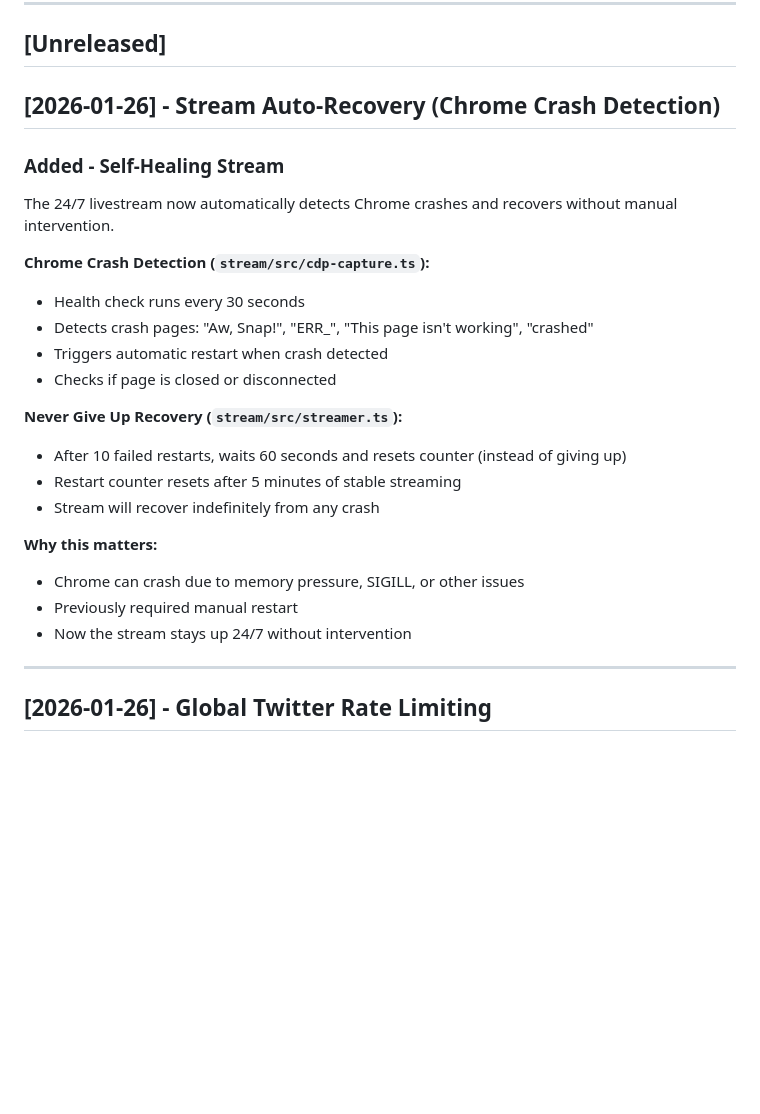
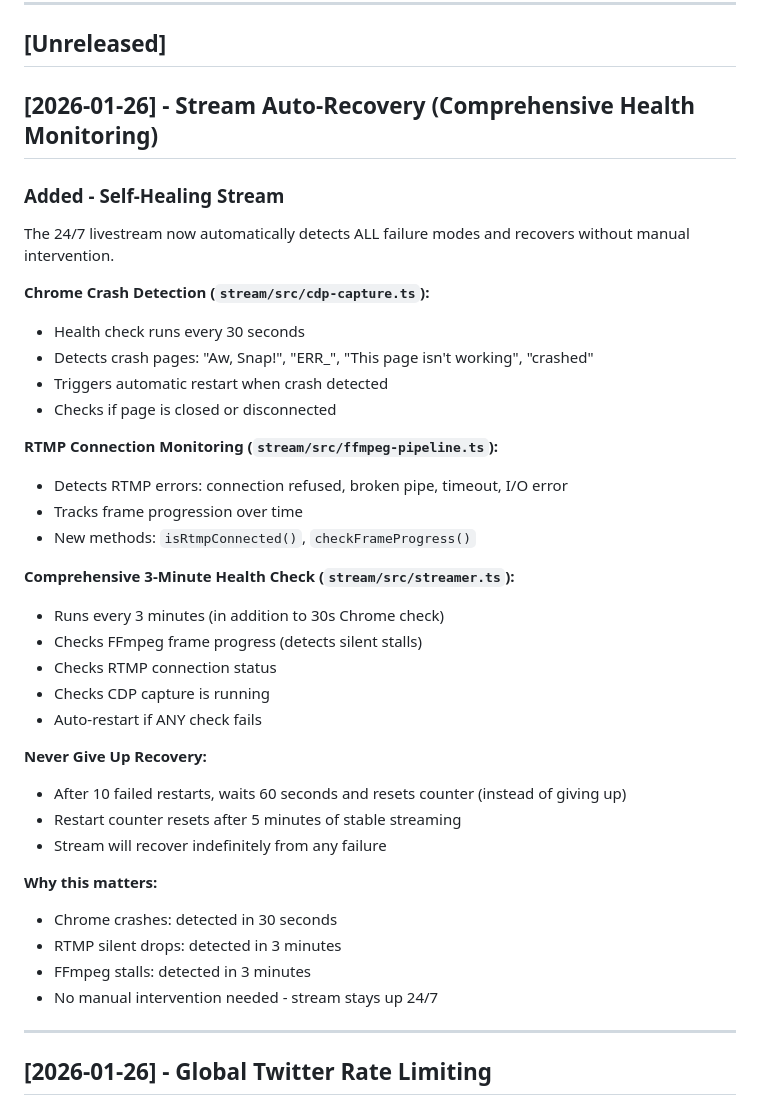
Before and after one commit to aklo360/cc, a Markdown page: CHANGELOG.md, the part around the change. Drawn GitHub-style; blank space fills up the shorter version.

Commit message:
Update docs for comprehensive stream health monitoring
- CHANGELOG.md: Document RTMP monitoring + 3-min health check
- CLAUDE.md: Update self-healing description with all checks

Co-Authored-By: Claude Opus 4.5 <noreply@anthropic.com>

```diff
--- a/CHANGELOG.md
+++ b/CHANGELOG.md
@@ -6,10 +6,10 @@ All notable changes to the $CC (claudecode.wtf) project.
 
 ## [Unreleased]
 
-## [2026-01-26] - Stream Auto-Recovery (Chrome Crash Detection)
+## [2026-01-26] - Stream Auto-Recovery (Comprehensive Health Monitoring)
 
 ### Added - Self-Healing Stream
-The 24/7 livestream now automatically detects Chrome crashes and recovers without manual intervention.
+The 24/7 livestream now automatically detects ALL failure modes and recovers without manual intervention.
 
 **Chrome Crash Detection (`stream/src/cdp-capture.ts`):**
 - Health check runs every 30 seconds
@@ -17,15 +17,28 @@ The 24/7 livestream now automatically detects Chrome crashes and recovers withou
 - Triggers automatic restart when crash detected
 - Checks if page is closed or disconnected
 
-**Never Give Up Recovery (`stream/src/streamer.ts`):**
+**RTMP Connection Monitoring (`stream/src/ffmpeg-pipeline.ts`):**
+- Detects RTMP errors: connection refused, broken pipe, timeout, I/O error
+- Tracks frame progression over time
+- New methods: `isRtmpConnected()`, `checkFrameProgress()`
+
+**Comprehensive 3-Minute Health Check (`stream/src/streamer.ts`):**
+- Runs every 3 minutes (in addition to 30s Chrome check)
+- Checks FFmpeg frame progress (detects silent stalls)
+- Checks RTMP connection status
+- Checks CDP capture is running
+- Auto-restart if ANY check fails
+
+**Never Give Up Recovery:**
 - After 10 failed restarts, waits 60 seconds and resets counter (instead of giving up)
 - Restart counter resets after 5 minutes of stable streaming
-- Stream will recover indefinitely from any crash
+- Stream will recover indefinitely from any failure
 
 **Why this matters:**
-- Chrome can crash due to memory pressure, SIGILL, or other issues
-- Previously required manual restart
-- Now the stream stays up 24/7 without intervention
+- Chrome crashes: detected in 30 seconds
+- RTMP silent drops: detected in 3 minutes
+- FFmpeg stalls: detected in 3 minutes
+- No manual intervention needed - stream stays up 24/7
 
 ---
 
```
Also changed, not shown: CLAUDE.md (+4 -2 lines).
